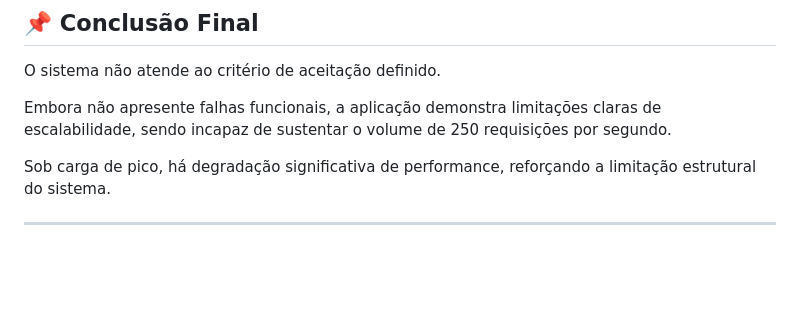
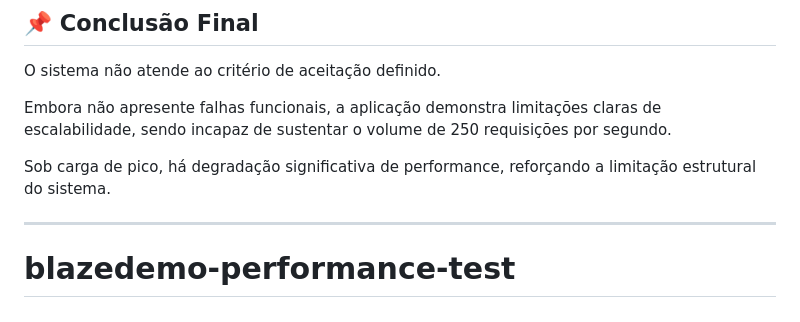
Before and after one commit to JaTemJeff/blazedemo-performance-test, a Markdown page: README.md, the part around the change. Rendered like a GitHub page; blank space fills up the shorter version.

```diff
--- a/README.md
+++ b/README.md
@@ -148,3 +148,4 @@ Embora não apresente falhas funcionais, a aplicação demonstra limitações cl
 Sob carga de pico, há degradação significativa de performance, reforçando a limitação estrutural do sistema.
 
 ---
+# blazedemo-performance-test
```
